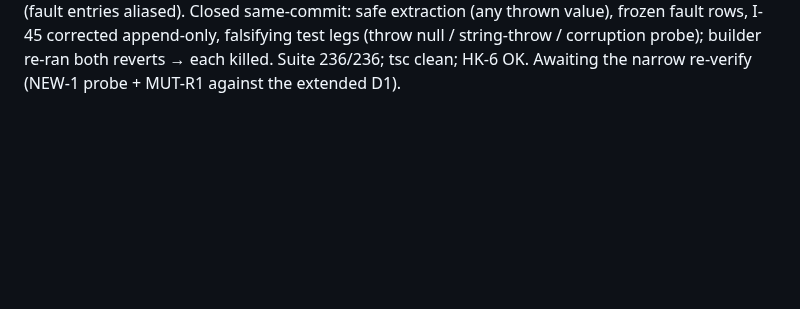
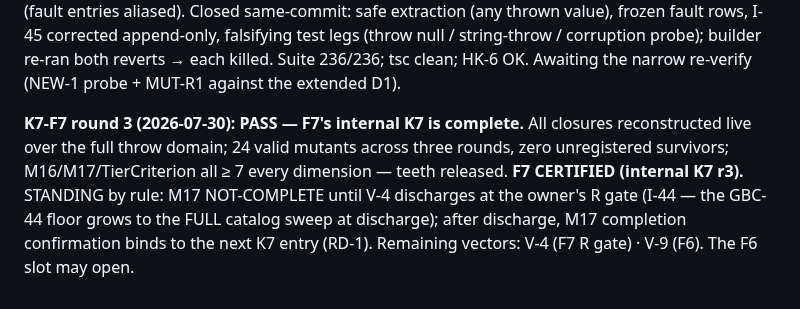
Before and after one commit to Micheal-Gregor/tabletop_platform, a Markdown page: INSTRUMENTS/completion-ledger.md, the part around the change. GitHub-like rendering; blank space fills up the shorter version.

Commit message:
K7-F7 round 3: PASS — F7 certified, teeth released
24 mutants across 3 rounds, zero unregistered survivors; containment proven
over the full throw domain. M17 stands NOT-COMPLETE on V-4 by rule.

Co-Authored-By: Claude Fable 5 <noreply@anthropic.com>
Claude-Session: https://claude.ai/code/session_01MuP62ZKqDCJSypxrq5i4dP

```diff
--- a/INSTRUMENTS/completion-ledger.md
+++ b/INSTRUMENTS/completion-ledger.md
@@ -279,3 +279,11 @@ extraction (any thrown value), frozen fault rows, I-45 corrected append-only, fa
 test legs (throw null / string-throw / corruption probe); builder re-ran both reverts →
 each killed. Suite 236/236; tsc clean; HK-6 OK. Awaiting the narrow re-verify (NEW-1
 probe + MUT-R1 against the extended D1).
+
+**K7-F7 round 3 (2026-07-30): PASS — F7's internal K7 is complete.** All closures
+reconstructed live over the full throw domain; 24 valid mutants across three rounds,
+zero unregistered survivors; M16/M17/TierCriterion all ≥ 7 every dimension — teeth
+released. **F7 CERTIFIED (internal K7 r3).** STANDING by rule: M17 NOT-COMPLETE until
+V-4 discharges at the owner's R gate (I-44 — the GBC-44 floor grows to the FULL catalog
+sweep at discharge); after discharge, M17 completion confirmation binds to the next K7
+entry (RD-1). Remaining vectors: V-4 (F7 R gate) · V-9 (F6). The F6 slot may open.
```
